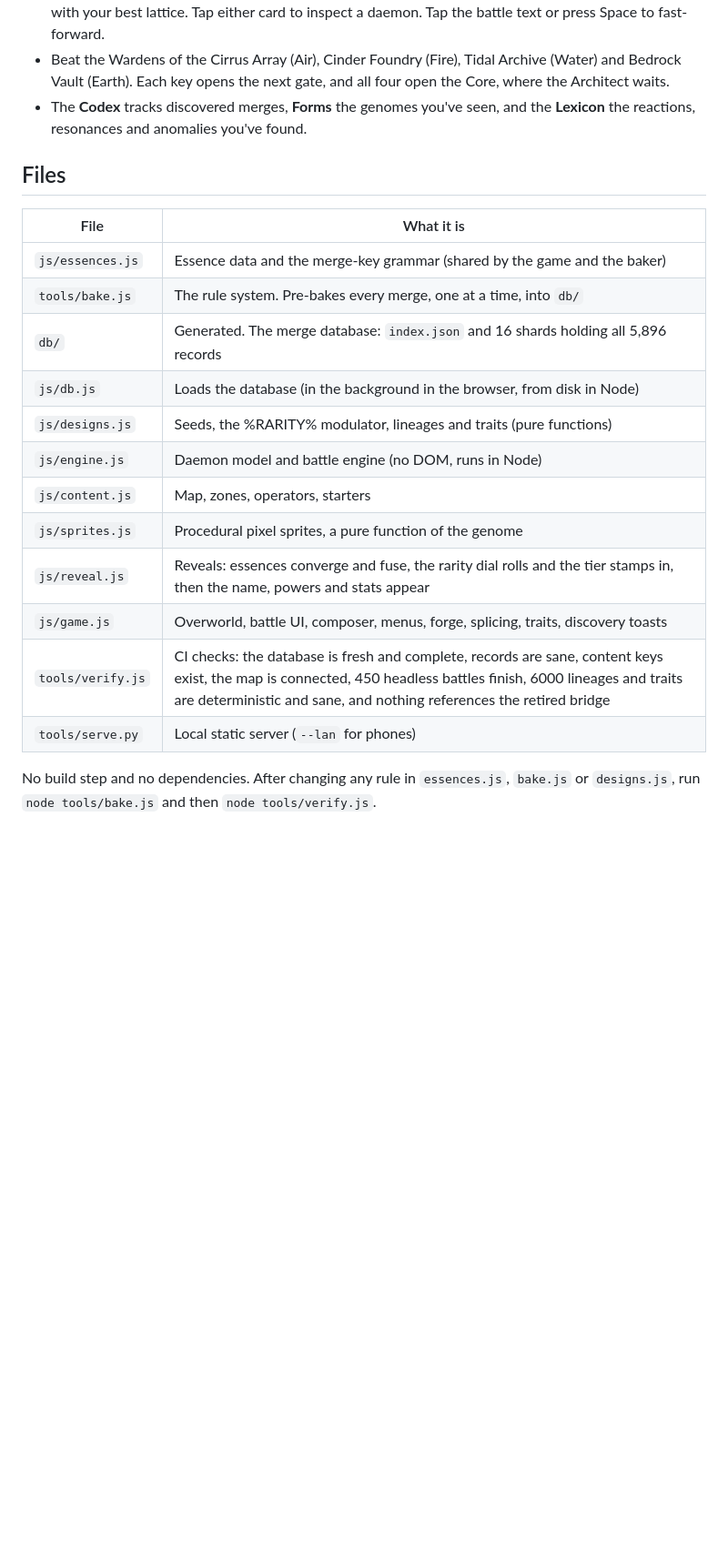
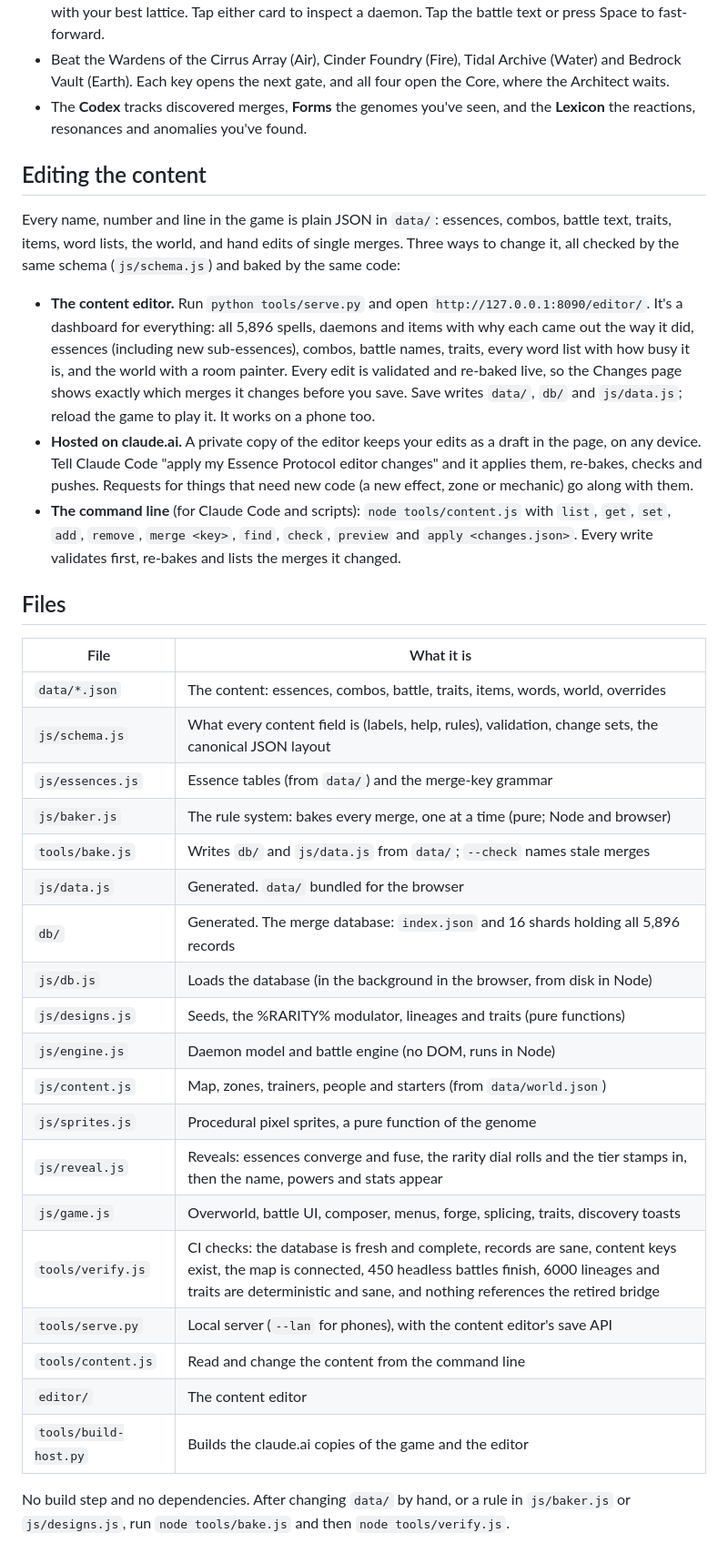
Before and after one commit to alexdepasquale2-jpg/Repo, a Markdown page: essence-protocol/README.md, the part around one of its changes. Shown at 91% size. GitHub-like rendering; blank space fills up the shorter version.

```diff
--- a/essence-protocol/README.md
+++ b/essence-protocol/README.md
@@ -130,21 +130,36 @@ Open `index.html` over HTTP: `python tools/serve.py` (add `--lan` to open it fro
 - Beat the Wardens of the Cirrus Array (Air), Cinder Foundry (Fire), Tidal Archive (Water) and Bedrock Vault (Earth). Each key opens the next gate, and all four open the Core, where the Architect waits.
 - The **Codex** tracks discovered merges, **Forms** the genomes you've seen, and the **Lexicon** the reactions, resonances and anomalies you've found.
 
+## Editing the content
+
+Every name, number and line in the game is plain JSON in `data/`: essences, combos, battle text, traits, items, word lists, the world, and hand edits of single merges. Three ways to change it, all checked by the same schema (`js/schema.js`) and baked by the same code:
+
+- **The content editor.** Run `python tools/serve.py` and open `http://127.0.0.1:8090/editor/`. It's a dashboard for everything: all 5,896 spells, daemons and items with why each came out the way it did, essences (including new sub-essences), combos, battle names, traits, every word list with how busy it is, and the world with a room painter. Every edit is validated and re-baked live, so the Changes page shows exactly which merges it changes before you save. Save writes `data/`, `db/` and `js/data.js`; reload the game to play it. It works on a phone too.
+- **Hosted on claude.ai.** A private copy of the editor keeps your edits as a draft in the page, on any device. Tell Claude Code "apply my Essence Protocol editor changes" and it applies them, re-bakes, checks and pushes. Requests for things that need new code (a new effect, zone or mechanic) go along with them.
+- **The command line** (for Claude Code and scripts): `node tools/content.js` with `list`, `get`, `set`, `add`, `remove`, `merge <key>`, `find`, `check`, `preview` and `apply <changes.json>`. Every write validates first, re-bakes and lists the merges it changed.
+
 ## Files
 
 | File | What it is |
 |---|---|
-| `js/essences.js` | Essence data and the merge-key grammar (shared by the game and the baker) |
-| `tools/bake.js` | The rule system. Pre-bakes every merge, one at a time, into `db/` |
+| `data/*.json` | The content: essences, combos, battle, traits, items, words, world, overrides |
+| `js/schema.js` | What every content field is (labels, help, rules), validation, change sets, the canonical JSON layout |
+| `js/essences.js` | Essence tables (from `data/`) and the merge-key grammar |
+| `js/baker.js` | The rule system: bakes every merge, one at a time (pure; Node and browser) |
+| `tools/bake.js` | Writes `db/` and `js/data.js` from `data/`; `--check` names stale merges |
+| `js/data.js` | Generated. `data/` bundled for the browser |
 | `db/` | Generated. The merge database: `index.json` and 16 shards holding all 5,896 records |
 | `js/db.js` | Loads the database (in the background in the browser, from disk in Node) |
 | `js/designs.js` | Seeds, the %RARITY% modulator, lineages and traits (pure functions) |
 | `js/engine.js` | Daemon model and battle engine (no DOM, runs in Node) |
-| `js/content.js` | Map, zones, operators, starters |
+| `js/content.js` | Map, zones, trainers, people and starters (from `data/world.json`) |
 | `js/sprites.js` | Procedural pixel sprites, a pure function of the genome |
 | `js/reveal.js` | Reveals: essences converge and fuse, the rarity dial rolls and the tier stamps in, then the name, powers and stats appear |
 | `js/game.js` | Overworld, battle UI, composer, menus, forge, splicing, traits, discovery toasts |
 | `tools/verify.js` | CI checks: the database is fresh and complete, records are sane, content keys exist, the map is connected, 450 headless battles finish, 6000 lineages and traits are deterministic and sane, and nothing references the retired bridge |
-| `tools/serve.py` | Local static server (`--lan` for phones) |
+| `tools/serve.py` | Local server (`--lan` for phones), with the content editor's save API |
+| `tools/content.js` | Read and change the content from the command line |
+| `editor/` | The content editor |
+| `tools/build-host.py` | Builds the claude.ai copies of the game and the editor |
 
-No build step and no dependencies. After changing any rule in `essences.js`, `bake.js` or `designs.js`, run `node tools/bake.js` and then `node tools/verify.js`.
+No build step and no dependencies. After changing `data/` by hand, or a rule in `js/baker.js` or `js/designs.js`, run `node tools/bake.js` and then `node tools/verify.js`.
```
Also changed, not shown: other parts of essence-protocol/README.md (+1 -1 lines), essence-protocol/CLAUDE.md (+53 -25 lines).
